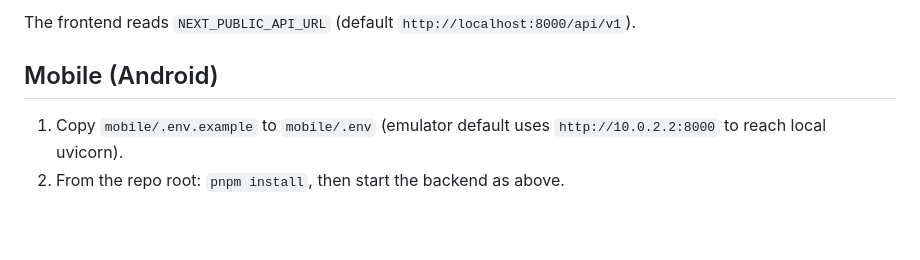
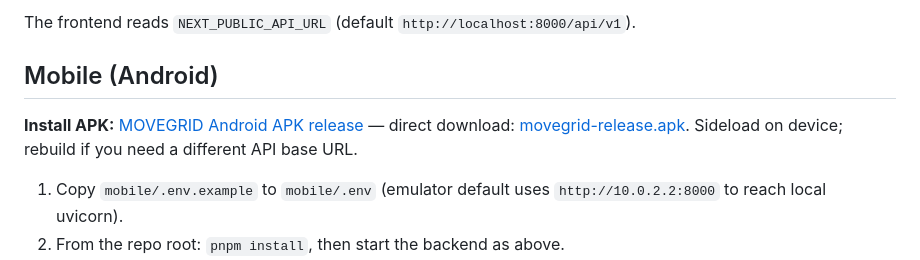
Before and after one commit to Hemanntnagar/movegrid, a Markdown page: README.md, the part around the change. Drawn GitHub-style; blank space fills up the shorter version.

Commit message:
Document the Android APK download link in the README.
Co-authored-by: Cursor <cursoragent@cursor.com>

```diff
--- a/README.md
+++ b/README.md
@@ -22,6 +22,8 @@ Create an account from the app’s **Sign up** screen (or register via `POST /ap
 The frontend reads `NEXT_PUBLIC_API_URL` (default `http://localhost:8000/api/v1`).
 
 ## Mobile (Android)
+
+**Install APK:** [MOVEGRID Android APK release](https://github.com/Hemanntnagar/movegrid/releases/tag/v1.0.0-android) — direct download: [movegrid-release.apk](https://github.com/Hemanntnagar/movegrid/releases/download/v1.0.0-android/movegrid-release.apk). Sideload on device; rebuild if you need a different API base URL.
 
 1. Copy `mobile/.env.example` to `mobile/.env` (emulator default uses `http://10.0.2.2:8000` to reach local uvicorn).
 2. From the repo root: `pnpm install`, then start the backend as above.
```
